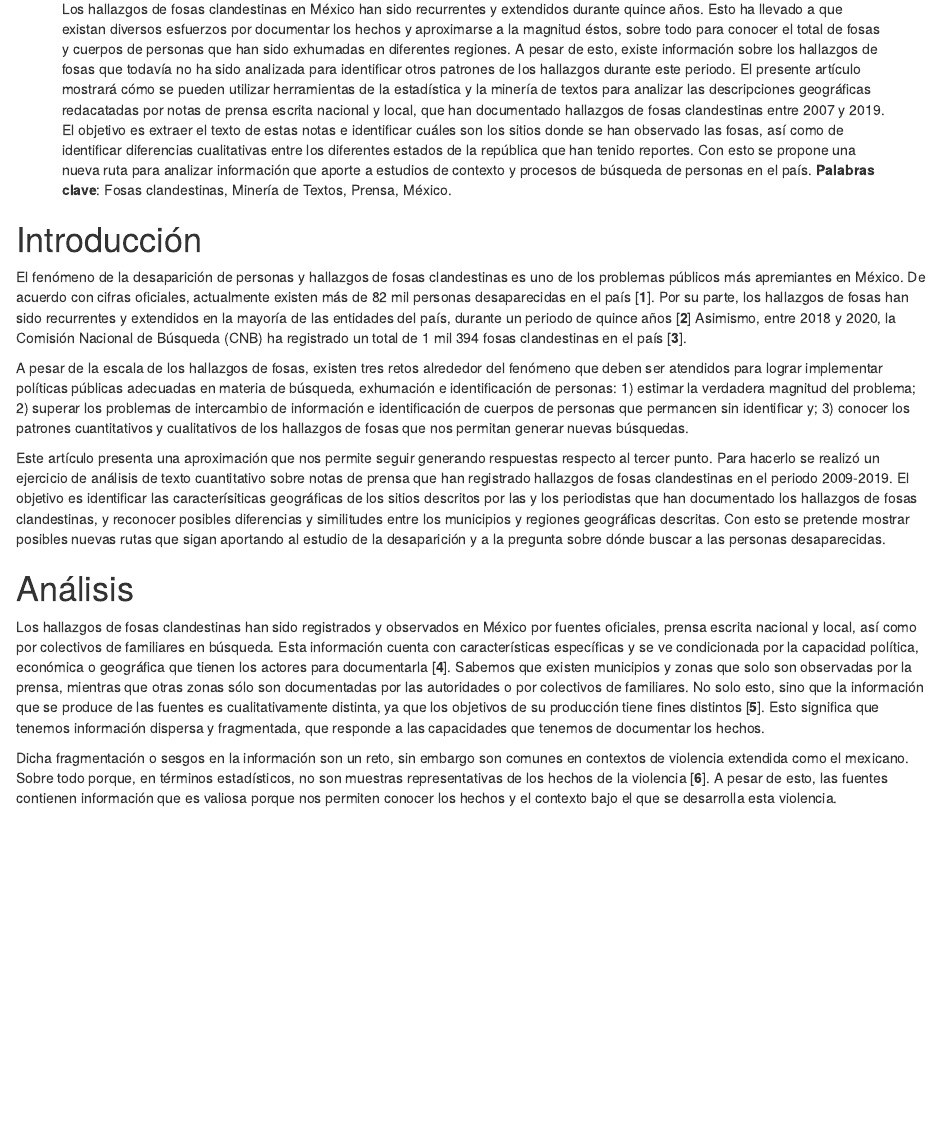
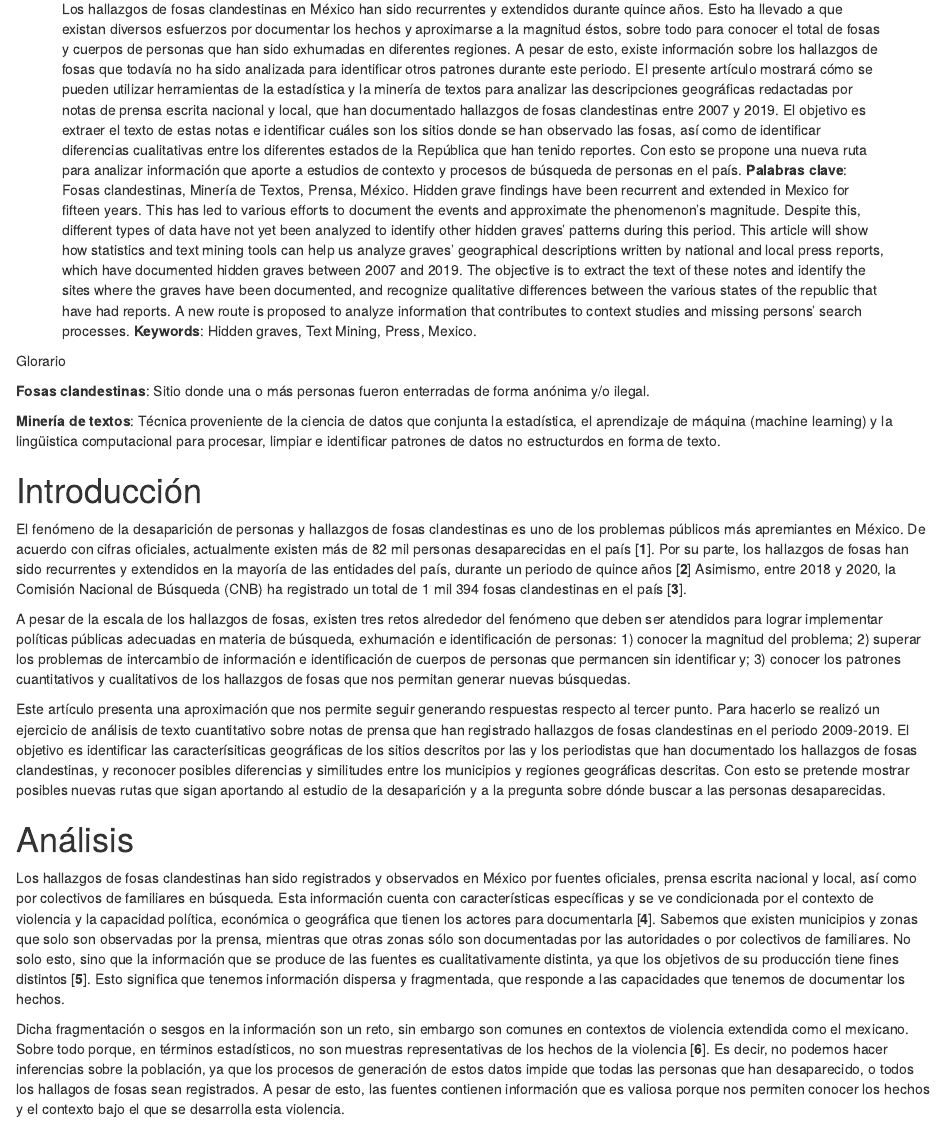
Before and after one commit to JorgeRuRe/fosas-GIZ-CICR, an R Markdown document (write/src/artículo-giz-cicr.Rmd): the page in a window 1100 px wide, from 290 px down. Rendered offline with R 4.5, knitr and Pandoc, with nearby package versions; drawn as R Markdown's standard HTML page in place of the format the file asks for.

Commit message:
ultimas ediciones

````diff
--- a/write/src/artículo-giz-cicr.Rmd
+++ b/write/src/artículo-giz-cicr.Rmd
@@ -3,12 +3,17 @@ title: "Características geográficas de los hallazgos de fosas clandestinas obe
 author: "Jorge Ruiz Reyes"
 date: "22/04/2021"
 abstract: >
- Los hallazgos de fosas clandestinas en México han sido recurrentes y extendidos durante quince años. Esto ha llevado a que existan diversos esfuerzos por documentar los hechos y aproximarse a la magnitud éstos, sobre todo para conocer el total de fosas y cuerpos de personas que han sido exhumadas en diferentes regiones. A pesar de esto, existe información sobre los hallazgos de fosas que todavía no ha sido analizada para identificar otros patrones de los hallazgos durante este periodo.
+ Los hallazgos de fosas clandestinas en México han sido recurrentes y extendidos durante quince años. Esto ha llevado a que existan diversos esfuerzos por documentar los hechos y aproximarse a la magnitud éstos, sobre todo para conocer el total de fosas y cuerpos de personas que han sido exhumadas en diferentes regiones. A pesar de esto, existe información sobre los hallazgos de fosas que todavía no ha sido analizada para identificar otros patrones durante este periodo.
 
- El presente artículo mostrará cómo se pueden utilizar herramientas de la estadística y la minería de textos para analizar las descripciones geográficas redacatadas por notas de prensa escrita nacional y local, que han documentado hallazgos de fosas clandestinas entre 2007 y 2019. El objetivo es extraer el texto de estas notas e identificar cuáles son los sitios donde se han observado las fosas, así como de identificar diferencias cualitativas entre los diferentes estados de la república que han tenido reportes. Con esto se propone una nueva ruta para analizar información que aporte a estudios de contexto y procesos de búsqueda de personas en el país.
+ El presente artículo mostrará cómo se pueden utilizar herramientas de la estadística y la minería de textos para analizar las descripciones geográficas redactadas por notas de prensa escrita nacional y local, que han documentado hallazgos de fosas clandestinas entre 2007 y 2019. El objetivo es extraer el texto de estas notas e identificar cuáles son los sitios donde se han observado las fosas, así como de identificar diferencias cualitativas entre los diferentes estados de la República que han tenido reportes. Con esto se propone una nueva ruta para analizar información que aporte a estudios de contexto y procesos de búsqueda de personas en el país.
 
  **Palabras clave**: Fosas clandestinas, Minería de Textos, Prensa, México.
 
+ Hidden grave findings have been recurrent and extended in Mexico for fifteen years. This has led to various efforts to document the events and approximate the phenomenon's magnitude. Despite this, different types of data have not yet been analyzed to identify other hidden graves' patterns during this period. This article will show how statistics and text mining tools can help us analyze graves' geographical descriptions written by national and local press reports, which have documented hidden graves between 2007 and 2019.
+
+ The objective is to extract the text of these notes and identify the sites where the graves have been documented, and recognize qualitative differences between the various states of the republic that have had reports. A new route is proposed to analyze information that contributes to context studies and missing persons' search processes.
+
+ **Keywords**: Hidden graves, Text Mining, Press, Mexico.
 output:
   word_document:
     reference_docx: template_giz.docx
@@ -41,19 +46,26 @@ files <- list(fosas_clean = here("import", "output", "fosas_clean.rds"),
 fosas_clean <- readRDS(files$fosas_clean) %>% mutate(inegi=as.character(inegi))
 ```
 
+Glorario
+
+**Fosas clandestinas**: Sitio donde una o más personas fueron enterradas de forma anónima y/o ilegal.
+
+**Minería de textos**: Técnica proveniente de la ciencia de datos que conjunta la estadística, el aprendizaje de máquina (machine learning) y la lingüistica computacional para procesar, limpiar e identificar patrones de datos no estructurdos en forma de texto.
+
+
 # Introducción
 
 El fenómeno de la desaparición de personas y hallazgos de fosas clandestinas es uno de los problemas públicos más apremiantes en México. De acuerdo con cifras oficiales, actualmente existen más de 82 mil personas desaparecidas en el país [**1**]. Por su parte, los hallazgos de fosas han sido recurrentes y extendidos en la mayoría de las entidades del país, durante un periodo de quince años [**2**] Asimismo, entre 2018 y 2020, la Comisión Nacional de Búsqueda (CNB) ha registrado un total de 1 mil 394 fosas clandestinas en el país [**3**].
 
-A pesar de la escala de los hallazgos de fosas, existen tres retos alrededor del fenómeno que deben ser atendidos para lograr implementar políticas públicas adecuadas en materia de búsqueda, exhumación e identificación de personas: 1) estimar la verdadera magnitud del problema; 2) superar los problemas de intercambio de información e identificación de cuerpos de personas que permancen sin identificar y; 3) conocer los patrones cuantitativos y cualitativos de los hallazgos de fosas que nos permitan generar nuevas búsquedas.
+A pesar de la escala de los hallazgos de fosas, existen tres retos alrededor del fenómeno que deben ser atendidos para lograr implementar políticas públicas adecuadas en materia de búsqueda, exhumación e identificación de personas: 1) conocer la magnitud del problema; 2) superar los problemas de intercambio de información e identificación de cuerpos de personas que permancen sin identificar y; 3) conocer los patrones cuantitativos y cualitativos de los hallazgos de fosas que nos permitan generar nuevas búsquedas.
 
 Este artículo presenta una aproximación que nos permite seguir generando respuestas respecto al tercer punto. Para hacerlo se realizó un ejercicio de análisis de texto cuantitativo sobre notas de prensa que han registrado hallazgos de fosas clandestinas en el periodo 2009-2019. El objetivo es identificar las caracterísiticas geográficas de los sitios descritos por las y los periodistas que han documentado los hallazgos de fosas clandestinas, y reconocer posibles diferencias y similitudes entre los municipios y regiones geográficas descritas. Con esto se pretende mostrar posibles nuevas rutas que sigan aportando al estudio de la desaparición y a la pregunta sobre dónde buscar a las personas desaparecidas.
 
 # Análisis
 
-Los hallazgos de fosas clandestinas han sido registrados y observados en México por fuentes oficiales, prensa escrita nacional y local, así como por colectivos de familiares en búsqueda. Esta información cuenta con características específicas y se ve condicionada por la capacidad política, económica o geográfica que tienen los actores para documentarla [**4**]. Sabemos que existen municipios y zonas que solo son observadas por la prensa, mientras que otras zonas sólo son documentadas por las autoridades o por colectivos de familiares. No solo esto, sino que la información que se produce de las fuentes es cualitativamente distinta, ya que los objetivos de su producción tiene fines distintos [**5**]. Esto significa que tenemos información dispersa y fragmentada, que responde a las capacidades que tenemos de documentar los hechos.
+Los hallazgos de fosas clandestinas han sido registrados y observados en México por fuentes oficiales, prensa escrita nacional y local, así como por colectivos de familiares en búsqueda. Esta información cuenta con características específicas y se ve condicionada por el contexto de violencia y la capacidad política, económica o geográfica que tienen los actores para documentarla [**4**]. Sabemos que existen municipios y zonas que solo son observadas por la prensa, mientras que otras zonas sólo son documentadas por las autoridades o por colectivos de familiares. No solo esto, sino que la información que se produce de las fuentes es cualitativamente distinta, ya que los objetivos de su producción tiene fines distintos [**5**]. Esto significa que tenemos información dispersa y fragmentada, que responde a las capacidades que tenemos de documentar los hechos.
 
-Dicha fragmentación o sesgos en la información son un reto, sin embargo son comunes en contextos de violencia extendida como el mexicano. Sobre todo porque, en términos estadísticos, no son muestras representativas de los hechos de la violencia [**6**]. A pesar de esto, las fuentes contienen información que es valiosa porque nos permiten conocer los hechos y el contexto bajo el que se desarrolla esta violencia.
+Dicha fragmentación o sesgos en la información son un reto, sin embargo son comunes en contextos de violencia extendida como el mexicano. Sobre todo porque, en términos estadísticos, no son muestras representativas de los hechos de la violencia [**6**]. Es decir, no podemos hacer inferencias sobre la población, ya que los procesos de generación de estos datos impide que todas las personas que han desaparecido, o todos los hallagos de fosas sean registrados. A pesar de esto, las fuentes contienen información que es valiosa porque nos permiten conocer los hechos y el contexto bajo el que se desarrolla esta violencia.
 
 En México existen estudios que han documentado los hallazgos con miras a aproximarse a la magnitud de los hechos. Es decir, a responder cuántas fosas clandestinas se han localizado y cuántos cuerpos de personas se han exhumado en estados y municipios. [**2**,**7**] Sin embargo, estas fuentes contienen datos que no han sido aprovechados y que podrían ayudarnos a responder preguntas como ¿cuáles son las características geográficas de los sitios donde se localizan fosas clandestinas?, ¿existen patrones específicos de los lugares con base en los municipios y estados del país donde se localizan?
 
````
Also changed, not shown: descriptives/src/descriptives.R (+1 -1 lines), import/src/import.R (+1 -1 lines), write/src/artículo-giz-cicr.Rmd (2 more changed lines).
